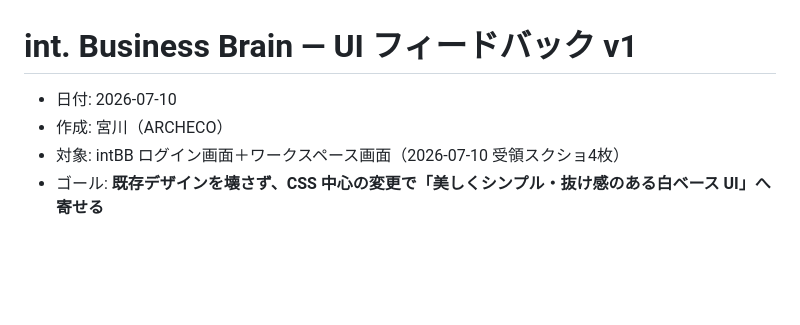
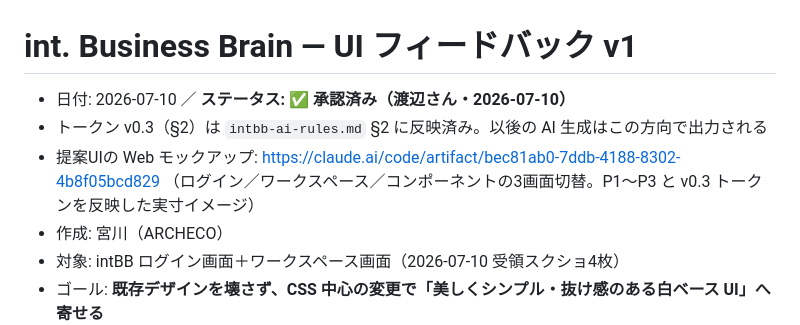
Before and after one commit to masamichimiyakawaarcheco01-art/fambox-liquid-prompt-builder, a Markdown page: docs/intbb/intbb-ui-feedback-v1.md, the part around the change. Drawn GitHub-style; blank space fills up the shorter version.

Commit message:
feat(intbb): 規約 v0.3 確定（白ベーストークン承認反映）＋ FB v1 承認済みステータス＋UIモックアップURL記載
Co-Authored-By: Claude Fable 5 <noreply@anthropic.com>

```diff
--- a/docs/intbb/intbb-ui-feedback-v1.md
+++ b/docs/intbb/intbb-ui-feedback-v1.md
@@ -1,6 +1,9 @@
 # int. Business Brain — UI フィードバック v1
 
-- 日付: 2026-07-10
+- 日付: 2026-07-10 ／ **ステータス: ✅ 承認済み（渡辺さん・2026-07-10）**
+- トークン v0.3（§2）は `intbb-ai-rules.md` §2 に反映済み。以後の AI 生成はこの方向で出力される
+- 提案UIの Web モックアップ: https://claude.ai/code/artifact/bec81ab0-7ddb-4188-8302-4b8f05bcd829
+  （ログイン／ワークスペース／コンポーネントの3画面切替。P1〜P3 と v0.3 トークンを反映した実寸イメージ）
 - 作成: 宮川（ARCHECO）
 - 対象: intBB ログイン画面＋ワークスペース画面（2026-07-10 受領スクショ4枚）
 - ゴール: **既存デザインを壊さず、CSS 中心の変更で「美しくシンプル・抜け感のある白ベース UI」へ寄せる**
```
Also changed, not shown: docs/intbb/intbb-ai-rules.md (+34 -30 lines).
